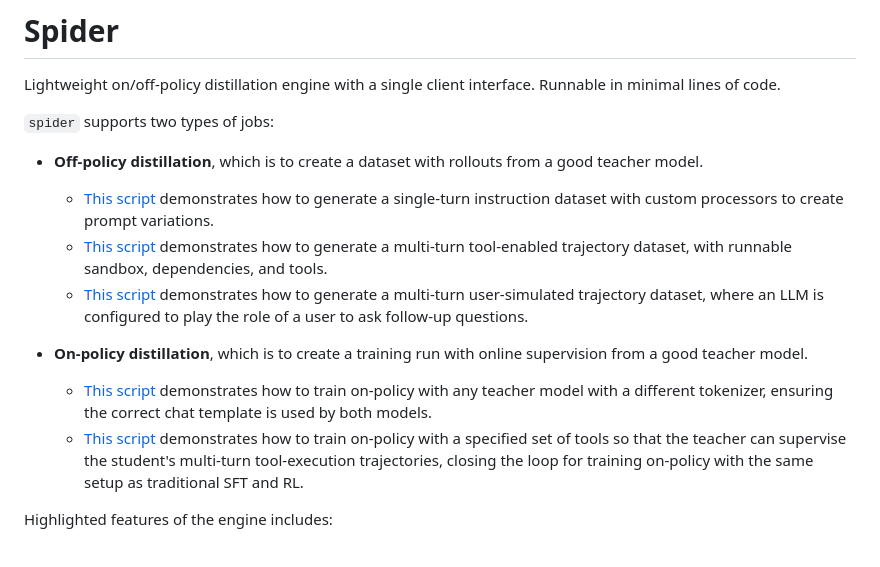
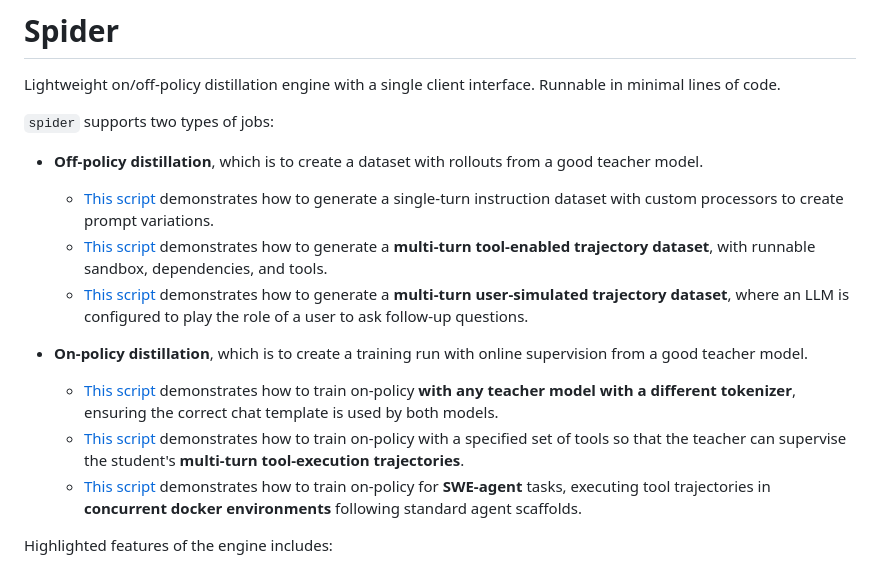
Before and after one commit to collinear-ai/spider, a Markdown page: README.md, the part around the change. Drawn GitHub-style.

Commit message:
Updated readme with swe script

```diff
--- a/README.md
+++ b/README.md
@@ -6,12 +6,13 @@ Lightweight on/off-policy distillation engine with a single client interface. Ru
 
 - **Off-policy distillation**, which is to create a dataset with rollouts from a good teacher model.
   - [This script](scripts/generate_tulu_precise_if.py) demonstrates how to generate a single-turn instruction dataset with custom processors to create prompt variations.
-  - [This script](scripts/generate_tool_search_nemo.py) demonstrates how to generate a multi-turn tool-enabled trajectory dataset, with runnable sandbox, dependencies, and tools.
-  - [This script](scripts/generate_multiturn_hotpotqa.py) demonstrates how to generate a multi-turn user-simulated trajectory dataset, where an LLM is configured to play the role of a user to ask follow-up questions.
+  - [This script](scripts/generate_tool_search_nemo.py) demonstrates how to generate a **multi-turn tool-enabled trajectory dataset**, with runnable sandbox, dependencies, and tools.
+  - [This script](scripts/generate_multiturn_hotpotqa.py) demonstrates how to generate a **multi-turn user-simulated trajectory dataset**, where an LLM is configured to play the role of a user to ask follow-up questions.
 
 - **On-policy distillation**, which is to create a training run with online supervision from a good teacher model.
-  - [This script](scripts/train_on_policy_precise_if.py) demonstrates how to train on-policy with any teacher model with a different tokenizer, ensuring the correct chat template is used by both models.
-  - [This script](scripts/train_on_policy_tool_search_nemo.py) demonstrates how to train on-policy with a specified set of tools so that the teacher can supervise the student's multi-turn tool-execution trajectories, closing the loop for training on-policy with the same setup as traditional SFT and RL.
+  - [This script](scripts/train_on_policy_precise_if.py) demonstrates how to train on-policy **with any teacher model with a different tokenizer**, ensuring the correct chat template is used by both models.
+  - [This script](scripts/train_on_policy_tool_search_nemo.py) demonstrates how to train on-policy with a specified set of tools so that the teacher can supervise the student's **multi-turn tool-execution trajectories**.
+  - [This script](scripts/train_on_policy_swe.py) demonstrates how to train on-policy for **SWE-agent** tasks, executing tool trajectories in **concurrent docker environments** following standard agent scaffolds.
 
 Highlighted features of the engine includes:
 
```
